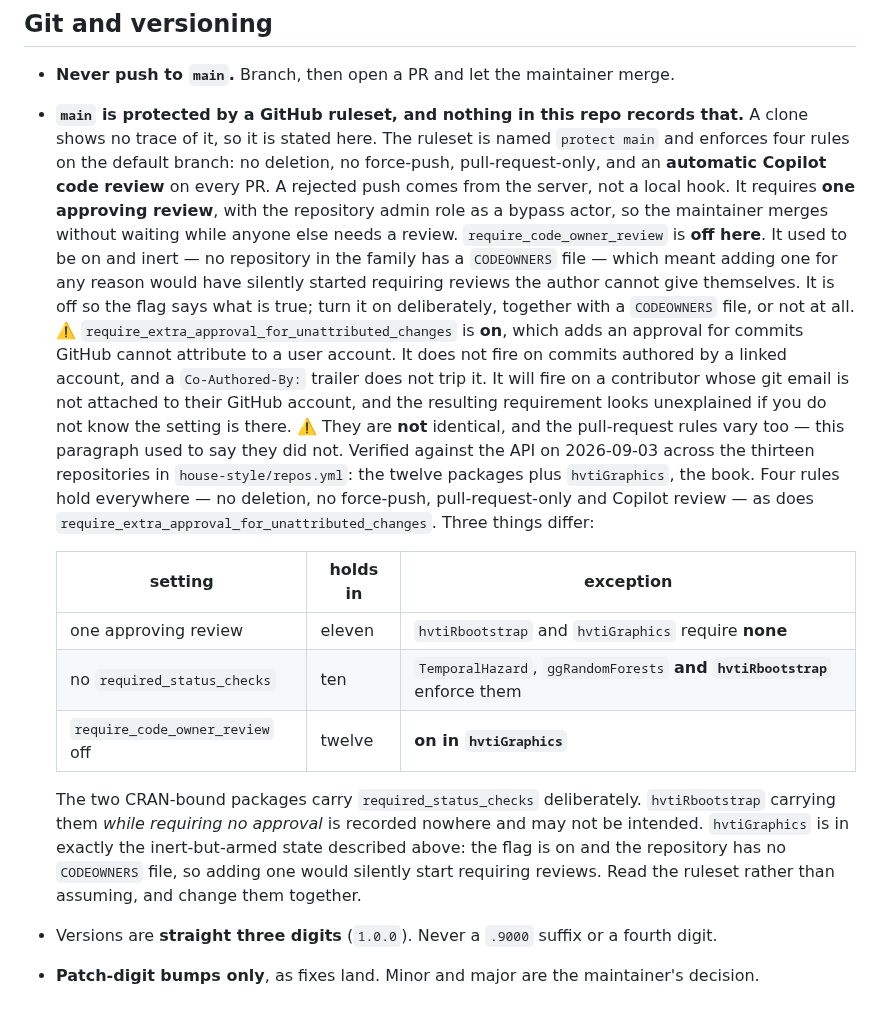
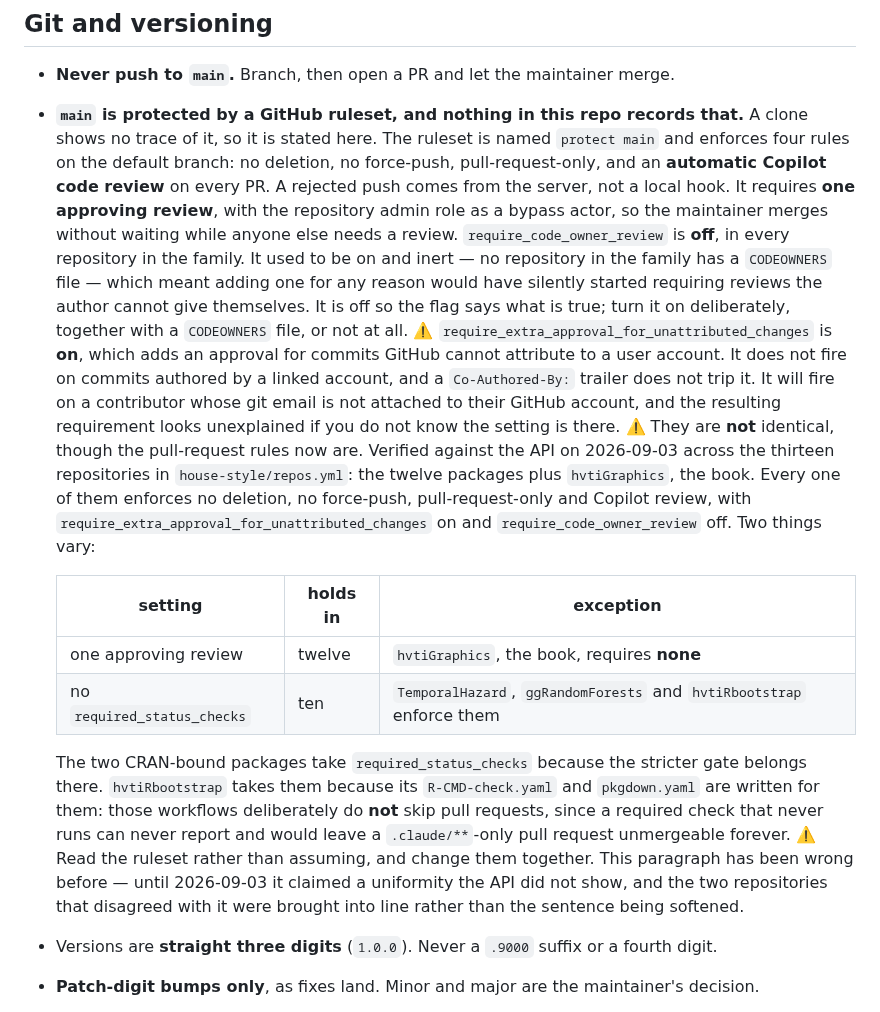
Before and after one commit to ehrlinger/hvtiR, a Markdown page: AGENTS.md, the part around the change. GitHub-like rendering.

Commit message:
docs: bring the two outliers into line and say so
The previous commit documented three discrepancies. Two of them were
settings that disagreed with the rest of the family for no recorded
reason, so they were changed rather than described: hvtiRbootstrap now
requires one approving review, and hvtiGraphics no longer sets
require_code_owner_review with no CODEOWNERS file behind it.

That leaves two genuine variations, both explained where they are stated.
hvtiRbootstrap keeps required_status_checks because its R-CMD-check.yaml
and pkgdown.yaml are written for them -- they deliberately do not skip
pull requests, since a required check that never runs can never report.
hvtiGraphics keeps zero required approvals; it is the book, not a
package, and nothing here has cause to change that.

Co-Authored-By: Claude Opus 5 <noreply@anthropic.com>

```diff
--- a/AGENTS.md
+++ b/AGENTS.md
@@ -102,35 +102,37 @@ Do not read a green PR as broader assurance than it gives.
   push comes from the server, not a local hook.
   It requires **one approving review**, with the repository admin role as a bypass
   actor, so the maintainer merges without waiting while anyone else needs a review.
-  `require_code_owner_review` is **off here**. It used to be on and inert — no repository in
-  the family has a `CODEOWNERS` file — which meant adding one for any reason would have
-  silently started requiring reviews the author cannot give themselves. It is off so the
-  flag says what is true; turn it on deliberately, together with a `CODEOWNERS` file, or
-  not at all.
+  `require_code_owner_review` is **off**, in every repository in the family. It used to
+  be on and inert — no repository in the family has a `CODEOWNERS` file — which meant
+  adding one for any reason would have silently started requiring reviews the author
+  cannot give themselves. It is off so the flag says what is true; turn it on
+  deliberately, together with a `CODEOWNERS` file, or not at all.
   ⚠️ `require_extra_approval_for_unattributed_changes` is **on**, which adds an approval
   for commits GitHub cannot attribute to a user account. It does not fire on commits
   authored by a linked account, and a `Co-Authored-By:` trailer does not trip it. It will
   fire on a contributor whose git email is not attached to their GitHub account, and the
   resulting requirement looks unexplained if you do not know the setting is there.
-  ⚠️ They are **not** identical, and the pull-request rules vary too — this paragraph
-  used to say they did not. Verified against the API on 2026-09-03 across the thirteen
-  repositories in `house-style/repos.yml`: the twelve packages plus `hvtiGraphics`, the
-  book. Four rules hold everywhere — no deletion, no force-push, pull-request-only and
-  Copilot review — as does `require_extra_approval_for_unattributed_changes`. Three
-  things differ:
+  ⚠️ They are **not** identical, though the pull-request rules now are. Verified against
+  the API on 2026-09-03 across the thirteen repositories in `house-style/repos.yml`: the
+  twelve packages plus `hvtiGraphics`, the book. Every one of them enforces no deletion,
+  no force-push, pull-request-only and Copilot review, with
+  `require_extra_approval_for_unattributed_changes` on and `require_code_owner_review`
+  off. Two things vary:
 
   | setting | holds in | exception |
   |---|---|---|
-  | one approving review | eleven | `hvtiRbootstrap` and `hvtiGraphics` require **none** |
-  | no `required_status_checks` | ten | `TemporalHazard`, `ggRandomForests` **and `hvtiRbootstrap`** enforce them |
-  | `require_code_owner_review` off | twelve | **on in `hvtiGraphics`** |
+  | one approving review | twelve | `hvtiGraphics`, the book, requires **none** |
+  | no `required_status_checks` | ten | `TemporalHazard`, `ggRandomForests` and `hvtiRbootstrap` enforce them |
 
-  The two CRAN-bound packages carry `required_status_checks` deliberately.
-  `hvtiRbootstrap` carrying them *while requiring no approval* is recorded nowhere and
-  may not be intended. `hvtiGraphics` is in exactly the inert-but-armed state described
-  above: the flag is on and the repository has no `CODEOWNERS` file, so adding one would
-  silently start requiring reviews.
-  Read the ruleset rather than assuming, and change them together.
+  The two CRAN-bound packages take `required_status_checks` because the stricter gate
+  belongs there. `hvtiRbootstrap` takes them because its `R-CMD-check.yaml` and
+  `pkgdown.yaml` are written for them: those workflows deliberately do **not** skip pull
+  requests, since a required check that never runs can never report and would leave a
+  `.claude/**`-only pull request unmergeable forever.
+  ⚠️ Read the ruleset rather than assuming, and change them together. This paragraph has
+  been wrong before — until 2026-09-03 it claimed a uniformity the API did not show, and
+  the two repositories that disagreed with it were brought into line rather than the
+  sentence being softened.
 - Versions are **straight three digits** (`1.0.0`). Never a `.9000` suffix or a fourth digit.
 - **Patch-digit bumps only**, as fixes land. Minor and major are the maintainer's decision.
 - **Bump when you name a version, not when you merge.** A pull request lands without touching
```
Also changed, not shown: NEWS.md (+8 -5 lines).
